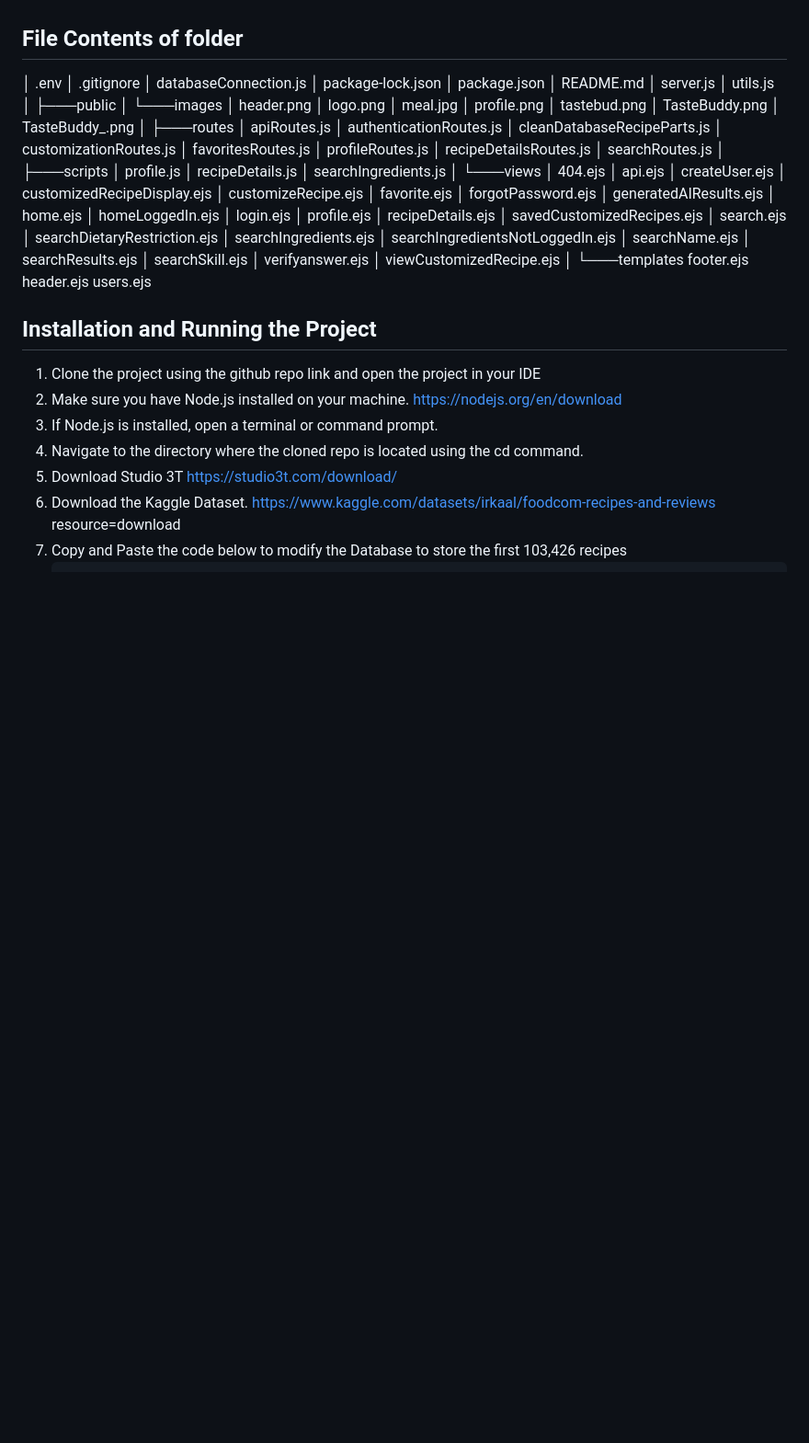
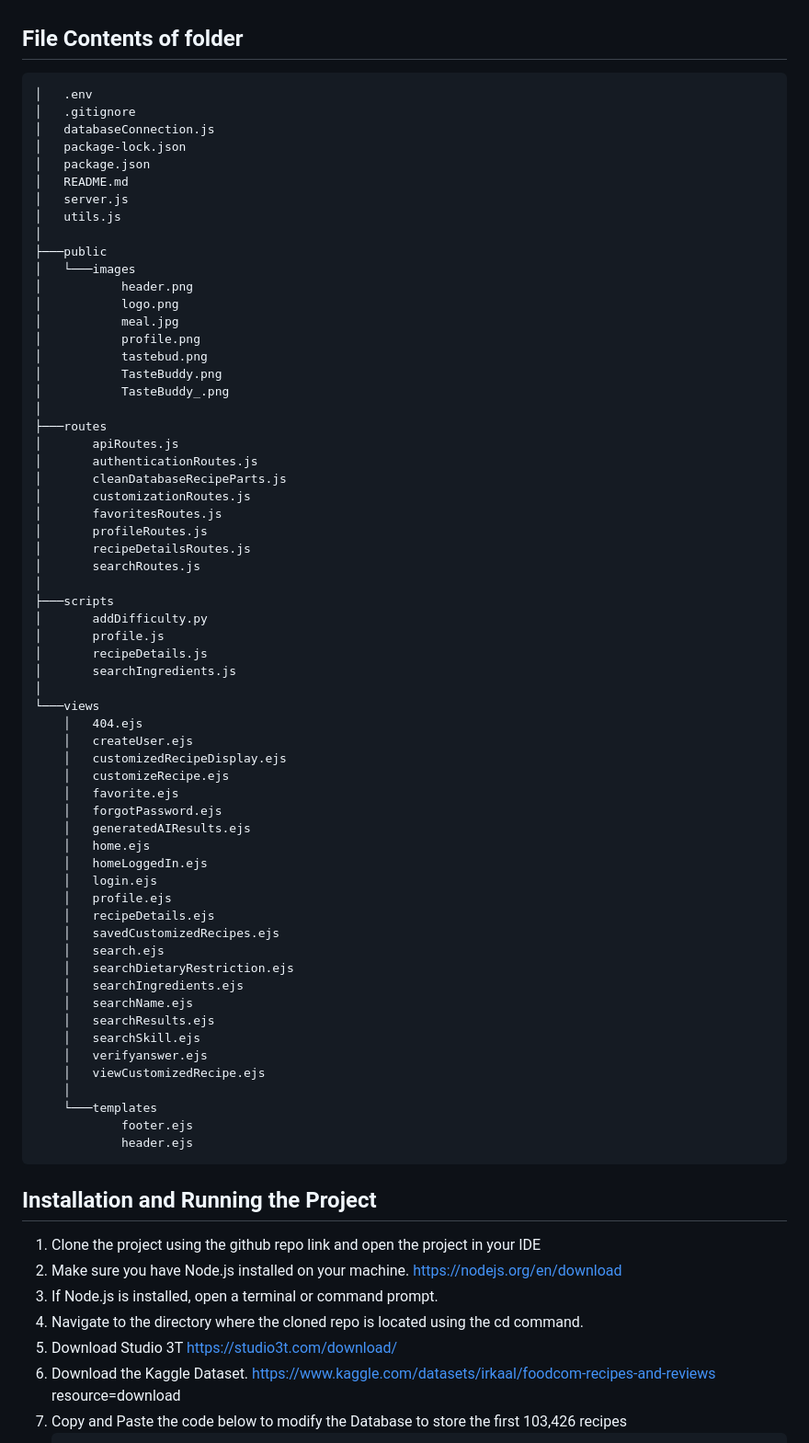
Before and after one commit to vivchu/2800-202310-DTC07, a Markdown page: README.md, the part around the change. Shown: that part at 92% size. Rendered like a GitHub page; blank space fills up the shorter version.

Commit message:
Update README.md to display the file directory tree properly

````diff
--- a/README.md
+++ b/README.md
@@ -16,6 +16,7 @@ Our project TasteBud, DTC-07, is developing a web app that suggests customised r
 
 ## File Contents of folder
 
+```
 │   .env
 │   .gitignore
 │   databaseConnection.js
@@ -46,13 +47,13 @@ Our project TasteBud, DTC-07, is developing a web app that suggests customised r
 │       searchRoutes.js
 │
 ├───scripts
+│       addDifficulty.py
 │       profile.js
 │       recipeDetails.js
 │       searchIngredients.js
 │
 └───views
     │   404.ejs
-    │   api.ejs
     │   createUser.ejs
     │   customizedRecipeDisplay.ejs
     │   customizeRecipe.ejs
@@ -68,7 +69,6 @@ Our project TasteBud, DTC-07, is developing a web app that suggests customised r
     │   search.ejs
     │   searchDietaryRestriction.ejs
     │   searchIngredients.ejs
-    │   searchIngredientsNotLoggedIn.ejs
     │   searchName.ejs
     │   searchResults.ejs
     │   searchSkill.ejs
@@ -78,8 +78,7 @@ Our project TasteBud, DTC-07, is developing a web app that suggests customised r
     └───templates
             footer.ejs
             header.ejs
-            users.ejs
-
+```
 
 ## Installation and Running the Project
 
````
